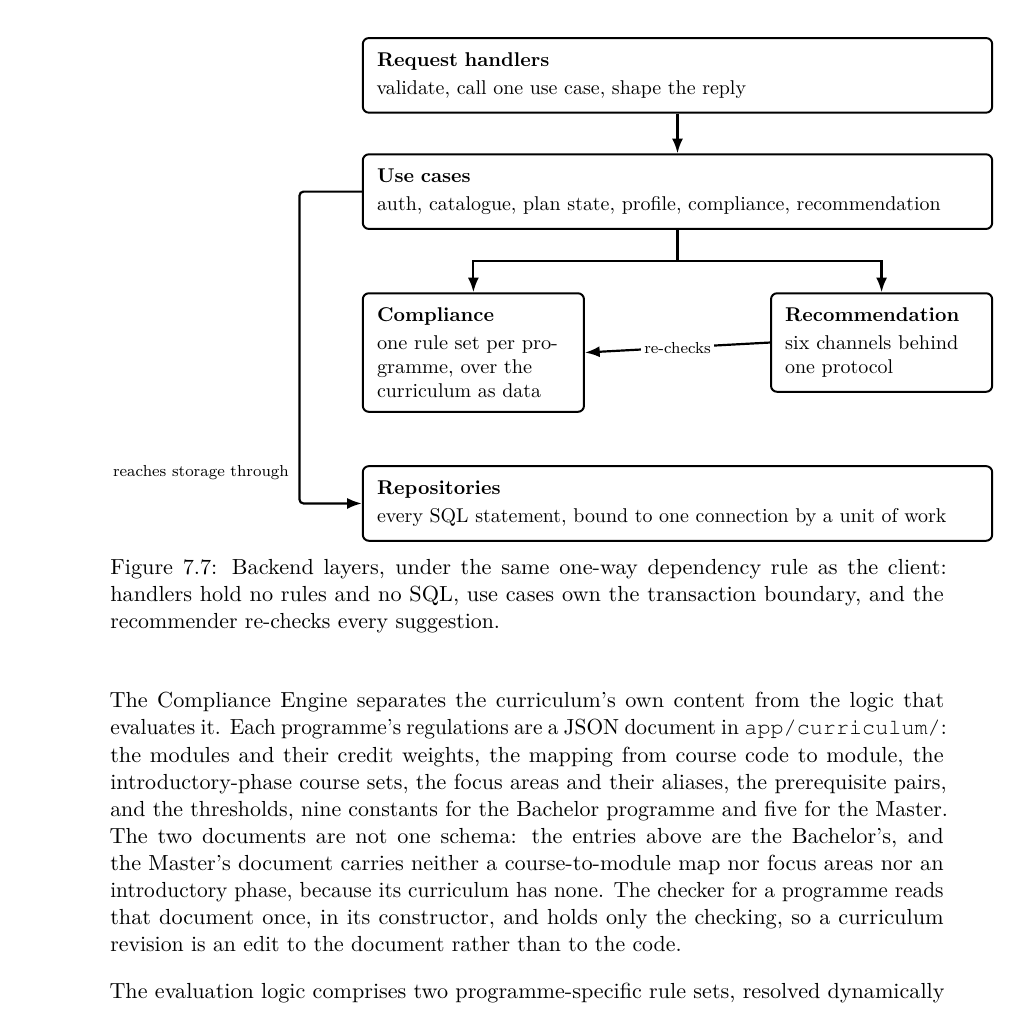
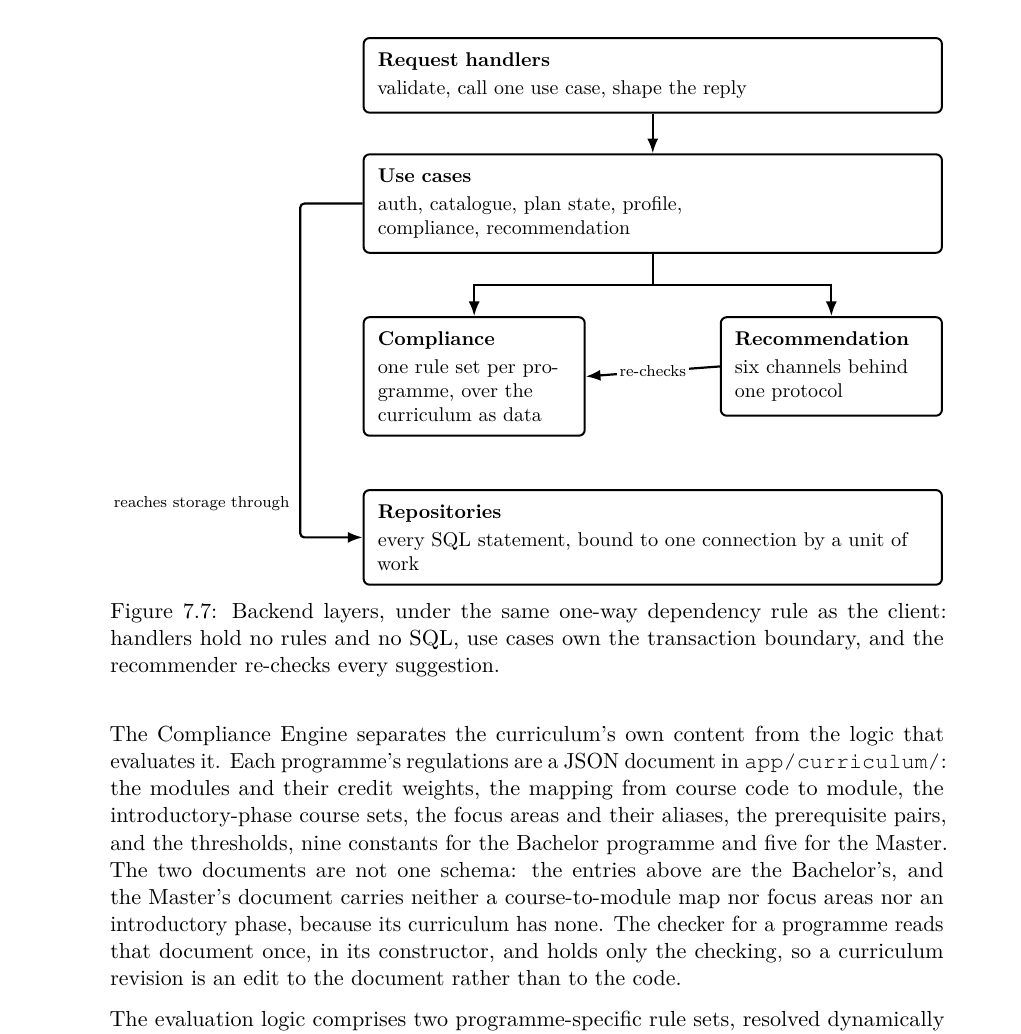
Before and after one commit to morischumacher/Diploma_Thesis, a LaTeX thesis (main.tex, which reads chapters/implementation.tex): part of page 90 of 205, cut so that both start at the same text. Compiled offline with pdfLaTeX.

Commit message:
Keep both widened figures inside the text block
Widening the use-cases row to stop "recommendation" hyphenating pushed
Figure 7.7 24pt past the text width, and the projection comb did the
same to Figure 7.8. Both were new overfull boxes, which the definition
of done forbids.

Figure 7.7 goes back to a width that fits and breaks the use-case list
at a comma instead, which reads better than either the hyphen or the
overrun. Figure 7.8 tightens the gap between its two clusters and the
view's offset.

Neither figure now produces an overfull box, and implementation.tex has
none at all.

Co-Authored-By: Claude Opus 5 <noreply@anthropic.com>
Claude-Session: https://claude.ai/code/session_01MLUFGCVLTdE5xbPVnNzfiY

```diff
--- a/chapters/implementation.tex
+++ b/chapters/implementation.tex
@@ -175,12 +175,12 @@ Two further properties are worth recording. Authentication resolves a user from
 \centering
 \begin{tikzpicture}[font=\small,
   card/.style={draw, line width=1pt, rounded corners=3pt, fill=white, align=left, inner sep=2.5mm},
-  wide/.style={card, text width=10.6cm},
+  wide/.style={card, text width=9.7cm},
   half/.style={card, text width=3.4cm, minimum height=13mm},
   a/.style={-{Latex[length=2.6mm]}, line width=1.1pt, draw=black},
   lb/.style={font=\scriptsize, inner sep=1.4pt, fill=white}]
   \node[wide] (api) {\textbf{Request handlers} \\[0.8mm] \small validate, call one use case, shape the reply};
-  \node[wide, below=7mm of api] (svc) {\textbf{Use cases} \\[0.8mm] \small auth, catalogue, plan state, profile, compliance, recommendation};
+  \node[wide, below=7mm of api] (svc) {\textbf{Use cases} \\[0.8mm] \small auth, catalogue, plan state, profile,\\ \small compliance, recommendation};
   \node[half, anchor=north west] (dom) at ($(svc.south west)+(0,-11mm)$) {\textbf{Compliance} \\[0.8mm] \small one rule set per programme, over the curriculum as data};
   \node[half, anchor=north east] (rec) at ($(svc.south east)+(0,-11mm)$) {\textbf{Recommendation} \\[0.8mm] \small six channels behind one protocol};
   \node[wide, anchor=north] (repo) at ($(dom.south)!0.5!(rec.south)+(0,-11mm)$) {\textbf{Repositories} \\[0.8mm] \small every SQL statement, bound to one connection by a unit of work};
```
Also changed, not shown: chapters/implementation.tex (4 more changed lines).
